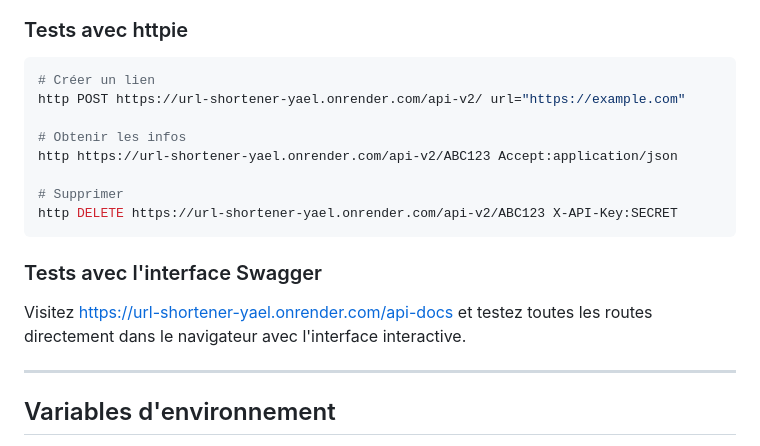
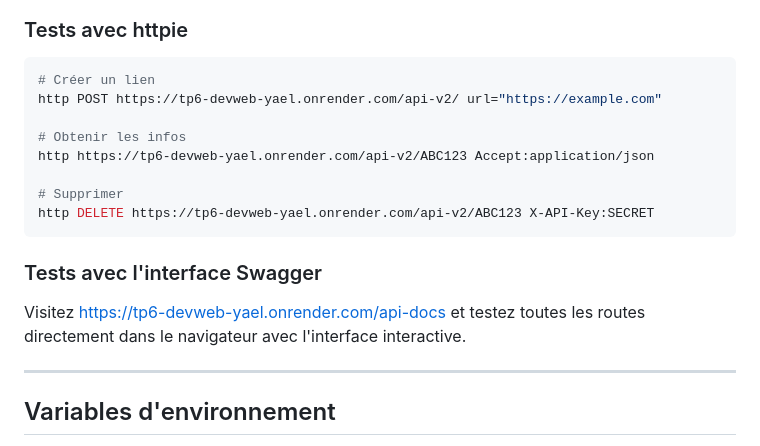
Before and after one commit to yael1NC/TP6_devweb_yael, a Markdown page: README.md, the part around the change. GitHub-like rendering.

````diff
--- a/README.md
+++ b/README.md
@@ -216,18 +216,18 @@ curl -X DELETE https://tp6-devweb-yael.onrender.com/api-v2/ABC123 \
 
 ```bash
 # Créer un lien
-http POST https://url-shortener-yael.onrender.com/api-v2/ url="https://example.com"
+http POST https://tp6-devweb-yael.onrender.com/api-v2/ url="https://example.com"
 
 # Obtenir les infos
-http https://url-shortener-yael.onrender.com/api-v2/ABC123 Accept:application/json
+http https://tp6-devweb-yael.onrender.com/api-v2/ABC123 Accept:application/json
 
 # Supprimer
-http DELETE https://url-shortener-yael.onrender.com/api-v2/ABC123 X-API-Key:SECRET
+http DELETE https://tp6-devweb-yael.onrender.com/api-v2/ABC123 X-API-Key:SECRET
 ```
 
 ### Tests avec l'interface Swagger
 
-Visitez https://url-shortener-yael.onrender.com/api-docs et testez toutes les routes directement dans le navigateur avec l'interface interactive.
+Visitez https://tp6-devweb-yael.onrender.com/api-docs et testez toutes les routes directement dans le navigateur avec l'interface interactive.
 
 ---
 
````
